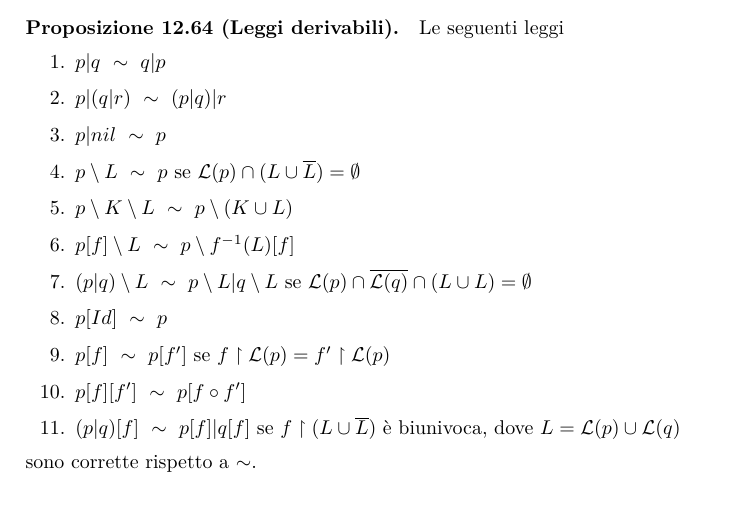
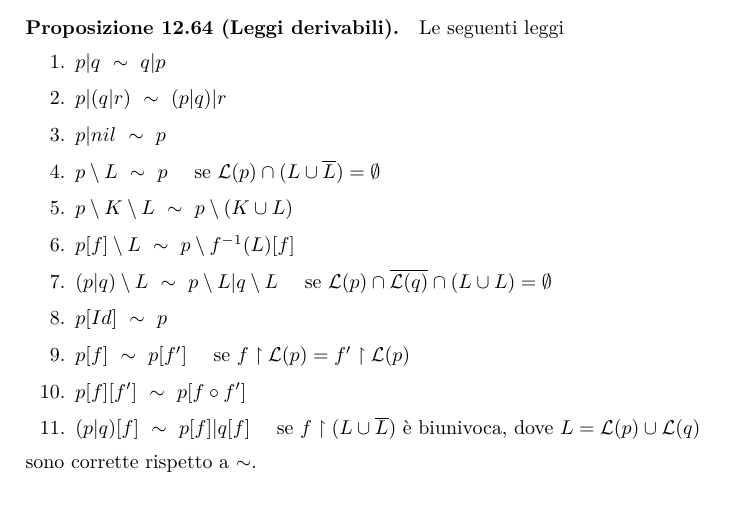
Before and after one commit to trianam/mssc, a LaTeX document (esercizi.tex): part of page 14 of 15, cut so that both start at the same text. Compiled offline with pdfLaTeX.

Commit message:
piccola correzione

```diff
--- a/esercizi.tex
+++ b/esercizi.tex
@@ -729,14 +729,14 @@ a partire da quelle nelle Tabelle~12.7, 12.8 e~12.9.
 \item $p|q\ \sim\ q|p$
 \item $p|(q|r)\ \sim\ (p|q)|r$
 \item $p|nil\ \sim\ p$
-\item $p \setminus L \ \sim\  p\text{ se }\mathcal{L}(p) \cap (L \cup \overline{L}) = \emptyset$
+\item $p \setminus L \ \sim\  p\quad\text{ se }\mathcal{L}(p) \cap (L \cup \overline{L}) = \emptyset$
 \item $p \setminus K \setminus L \ \sim\  p \setminus (K \cup L)$
 \item $p[f] \setminus L \ \sim\  p \setminus f^{-1} (L)[f]$
-\item $(p|q) \setminus L \ \sim\  p \setminus L|q \setminus L\text{ se }\mathcal{L}(p) \cap \overline{\mathcal{L}(q)} \cap (L \cup L) = \emptyset$
+\item $(p|q) \setminus L \ \sim\  p \setminus L|q \setminus L\quad\text{ se }\mathcal{L}(p) \cap \overline{\mathcal{L}(q)} \cap (L \cup L) = \emptyset$
 \item $p[Id] \ \sim\  p$
-\item $p[f] \ \sim\  p[f']\text{ se }f \upharpoonright \mathcal{L}(p) = f'\upharpoonright \mathcal{L}(p)$
+\item $p[f] \ \sim\  p[f']\quad\text{ se }f \upharpoonright \mathcal{L}(p) = f'\upharpoonright \mathcal{L}(p)$
 \item $p[f][f'] \ \sim\  p[f \circ f']$
-\item $(p|q)[f] \ \sim\  p[f]|q[f]\text{ se }f \upharpoonright (L \cup \overline{L})\text{ è biunivoca, dove }L = \mathcal{L}(p) \cup \mathcal{L}(q)$
+\item $(p|q)[f] \ \sim\  p[f]|q[f]\quad\text{ se }f \upharpoonright (L \cup \overline{L})\text{ è biunivoca, dove }L = \mathcal{L}(p) \cup \mathcal{L}(q)$
 \end{enumerate}
 sono corrette rispetto a $\sim$.
 \subsection*{Soluzione:}
```
